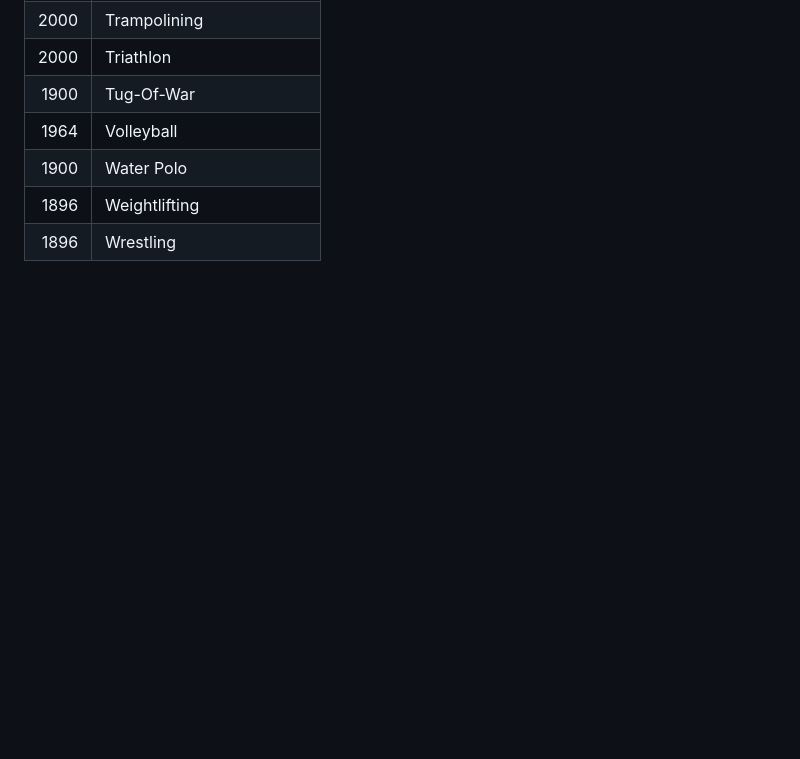
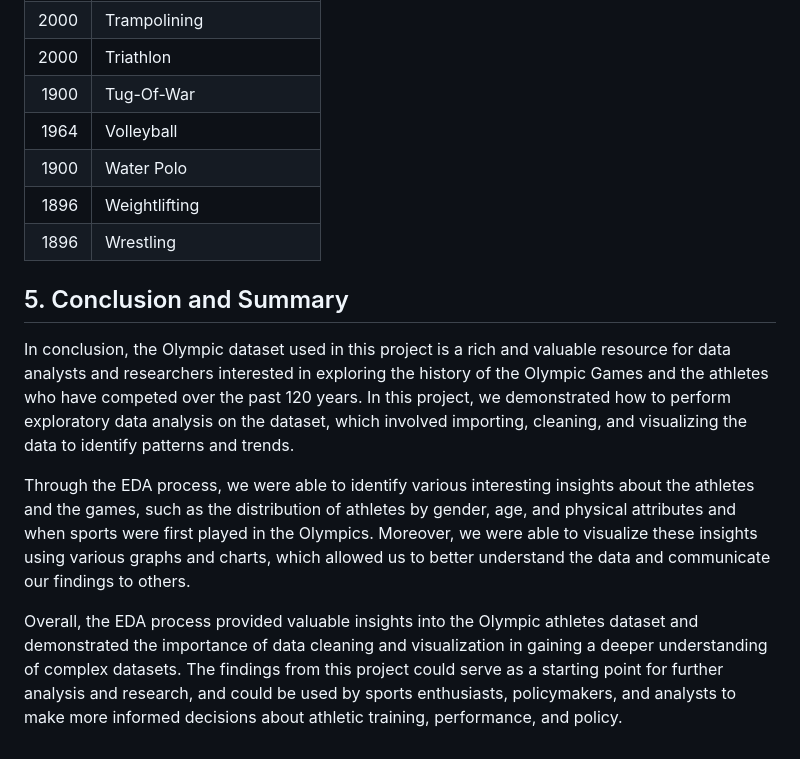
Before and after one commit to lizzybit/Olympics, a Markdown page: README.md, the part around the change. Drawn GitHub-style; blank space fills up the shorter version.

```diff
--- a/README.md
+++ b/README.md
@@ -867,3 +867,10 @@ olympics %>%
 | 1900|Water Polo                |
 | 1896|Weightlifting             |
 | 1896|Wrestling                 |
+
+## 5. Conclusion and Summary
+In conclusion, the Olympic dataset used in this project is a rich and valuable resource for data analysts and researchers interested in exploring the history of the Olympic Games and the athletes who have competed over the past 120 years. In this project, we demonstrated how to perform exploratory data analysis on the dataset, which involved importing, cleaning, and visualizing the data to identify patterns and trends.
+
+Through the EDA process, we were able to identify various interesting insights about the athletes and the games, such as the distribution of athletes by gender, age, and physical attributes and when sports were first played in the Olympics. Moreover, we were able to visualize these insights using various graphs and charts, which allowed us to better understand the data and communicate our findings to others.
+
+Overall, the EDA process provided valuable insights into the Olympic athletes dataset and demonstrated the importance of data cleaning and visualization in gaining a deeper understanding of complex datasets. The findings from this project could serve as a starting point for further analysis and research, and could be used by sports enthusiasts, policymakers, and analysts to make more informed decisions about athletic training, performance, and policy.
```
